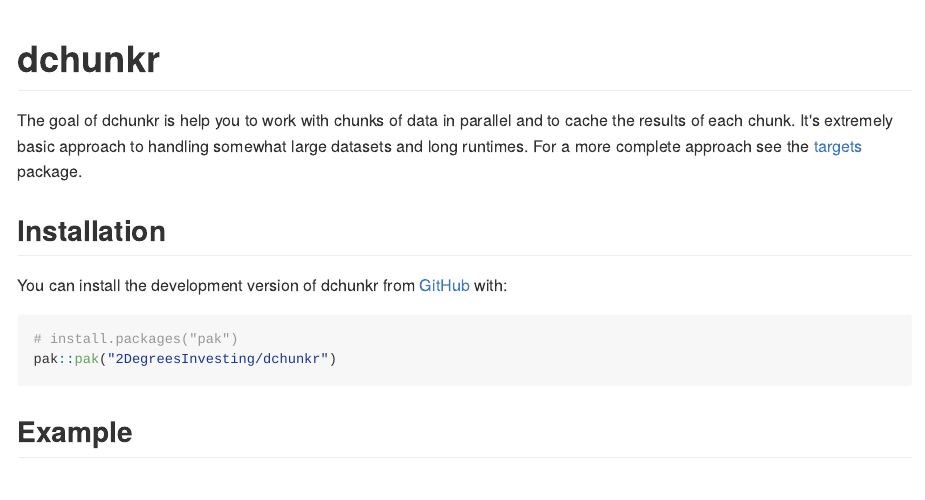
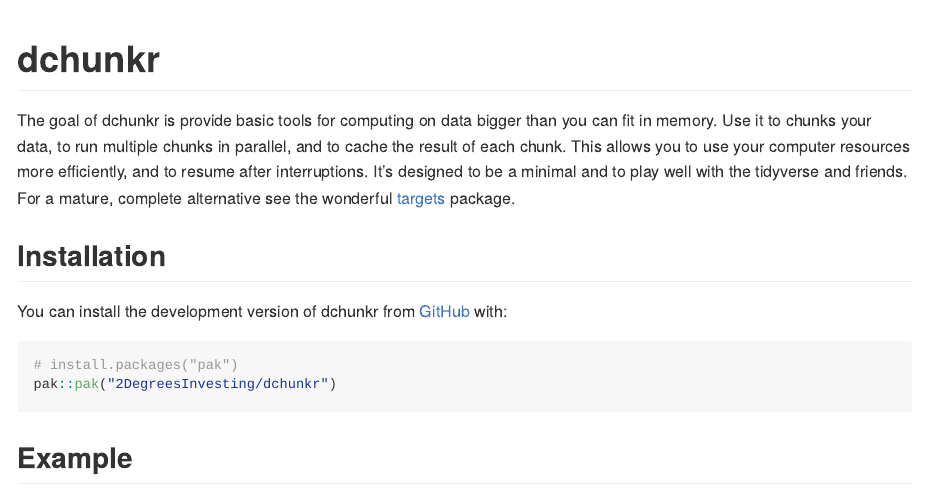
Before and after one commit to 2DegreesInvesting/dchunkr, an R Markdown document (README.Rmd): the page in a window 1100 px wide, from its top. The pictures show the output file README.md that the author committed with the source, drawn offline in the style of GitHub; badge pictures from the web are left out.

Commit message:
Update README

```diff
--- a/README.Rmd
+++ b/README.Rmd
@@ -20,9 +20,12 @@
 [![R-CMD-check](https://github.com/2DegreesInvesting/dchunkr/actions/workflows/R-CMD-check.yaml/badge.svg)](https://github.com/2DegreesInvesting/dchunkr/actions/workflows/R-CMD-check.yaml)
 <!-- badges: end -->
 
-The goal of dchunkr is help you to work with chunks of data in parallel and to
-cache the results of each chunk. It's extremely basic approach to handling
-somewhat large datasets and long runtimes. For a more complete approach see the
+The goal of dchunkr is provide basic tools for computing on data bigger than you
+can fit in memory. Use it to chunks your data, to run multiple chunks in
+parallel, and to cache the result of each chunk. This allows you to use your
+computer resources more efficiently, and to resume after interruptions. It's
+designed to be a minimal and to play well with the tidyverse and friends. For a
+mature, complete alternative see the wonderful
 [targets](https://docs.ropensci.org/targets/) package.
 
 ## Installation
```
Also changed, not shown: README.md.
